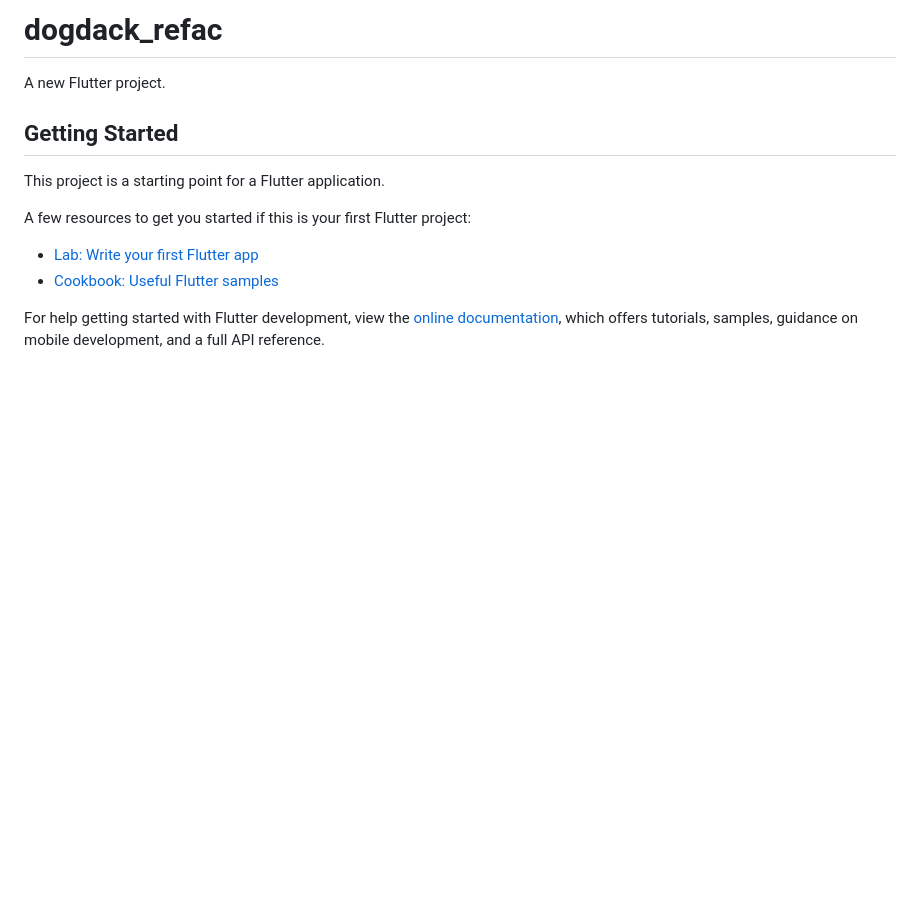
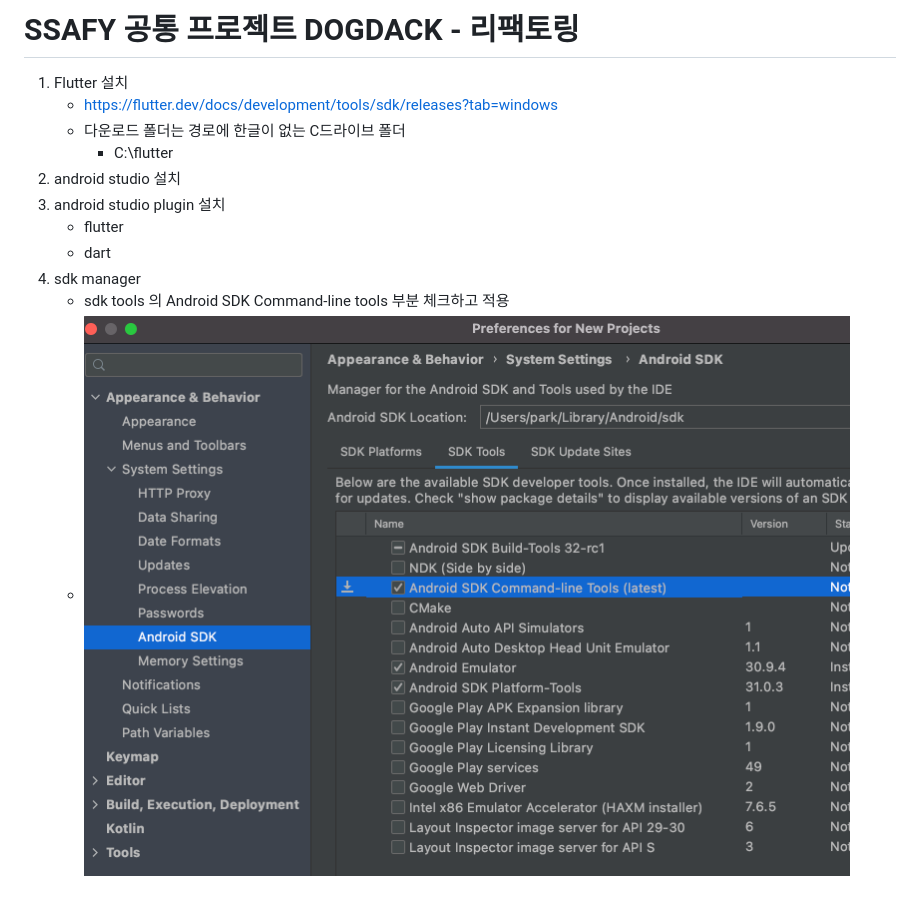
Before and after one commit to fjdks/self_study, a Markdown page: project_refactoring/README.md, the part around the change. GitHub-like rendering; pictures changed too: project_refactoring/assets/sdk_tools_screenshot.png (added); blank space fills up the shorter version.

Commit message:
[DogDack Refac] readme edit

```diff
--- a/project_refactoring/README.md
+++ b/project_refactoring/README.md
@@ -1,16 +1,13 @@
-# dogdack_refac
+# SSAFY 공통 프로젝트 DOGDACK - 리팩토링
 
-A new Flutter project.
-
-## Getting Started
-
-This project is a starting point for a Flutter application.
-
-A few resources to get you started if this is your first Flutter project:
-
-- [Lab: Write your first Flutter app](https://docs.flutter.dev/get-started/codelab)
-- [Cookbook: Useful Flutter samples](https://docs.flutter.dev/cookbook)
-
-For help getting started with Flutter development, view the
-[online documentation](https://docs.flutter.dev/), which offers tutorials,
-samples, guidance on mobile development, and a full API reference.
+1. Flutter 설치
+    - https://flutter.dev/docs/development/tools/sdk/releases?tab=windows
+    - 다운로드 폴더는 경로에 한글이 없는 C드라이브 폴더
+      - C:\flutter
+2. android studio  설치
+3. android studio plugin 설치
+   - flutter
+   - dart
+4. sdk manager
+   - sdk tools 의 Android SDK Command-line tools 부분 체크하고 적용
+   - ![My Screenshot](assets/sdk_tools_screenshot.png)
```
